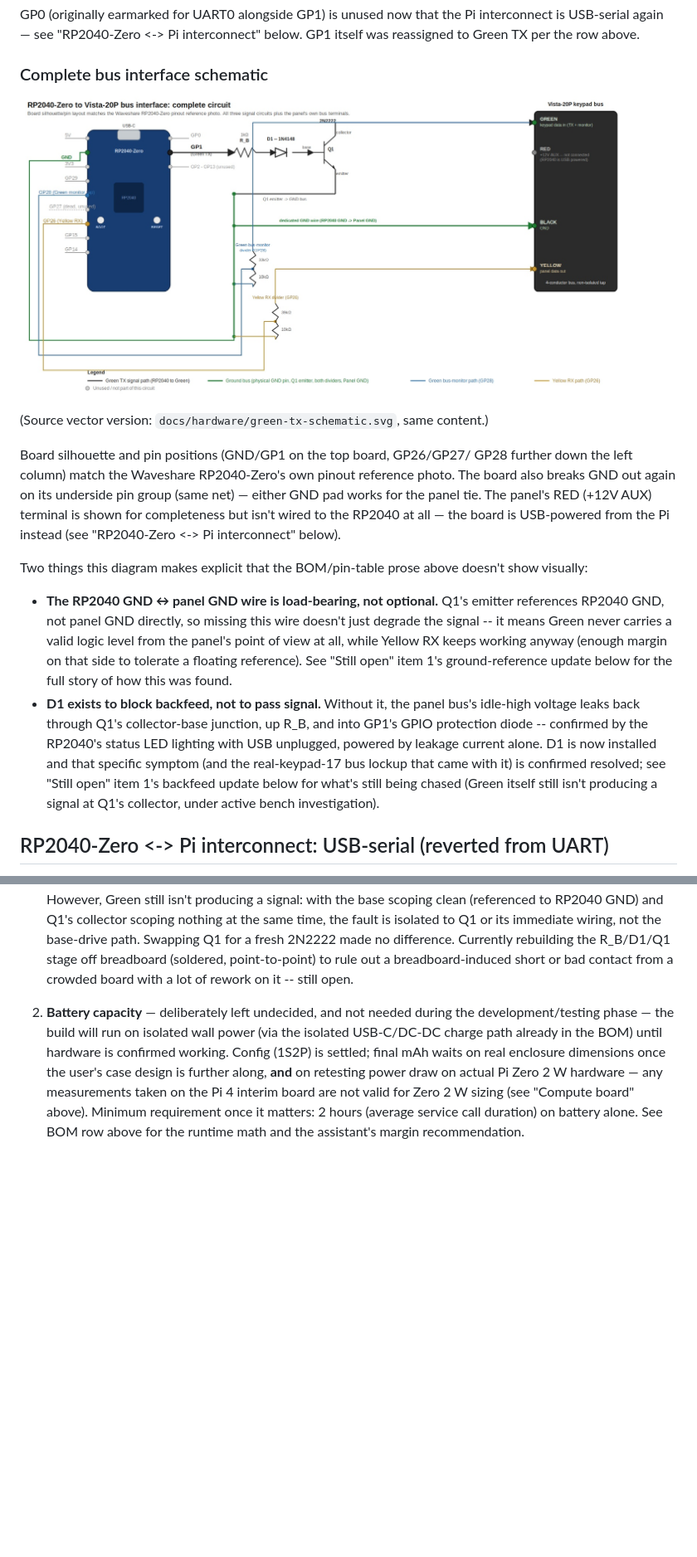
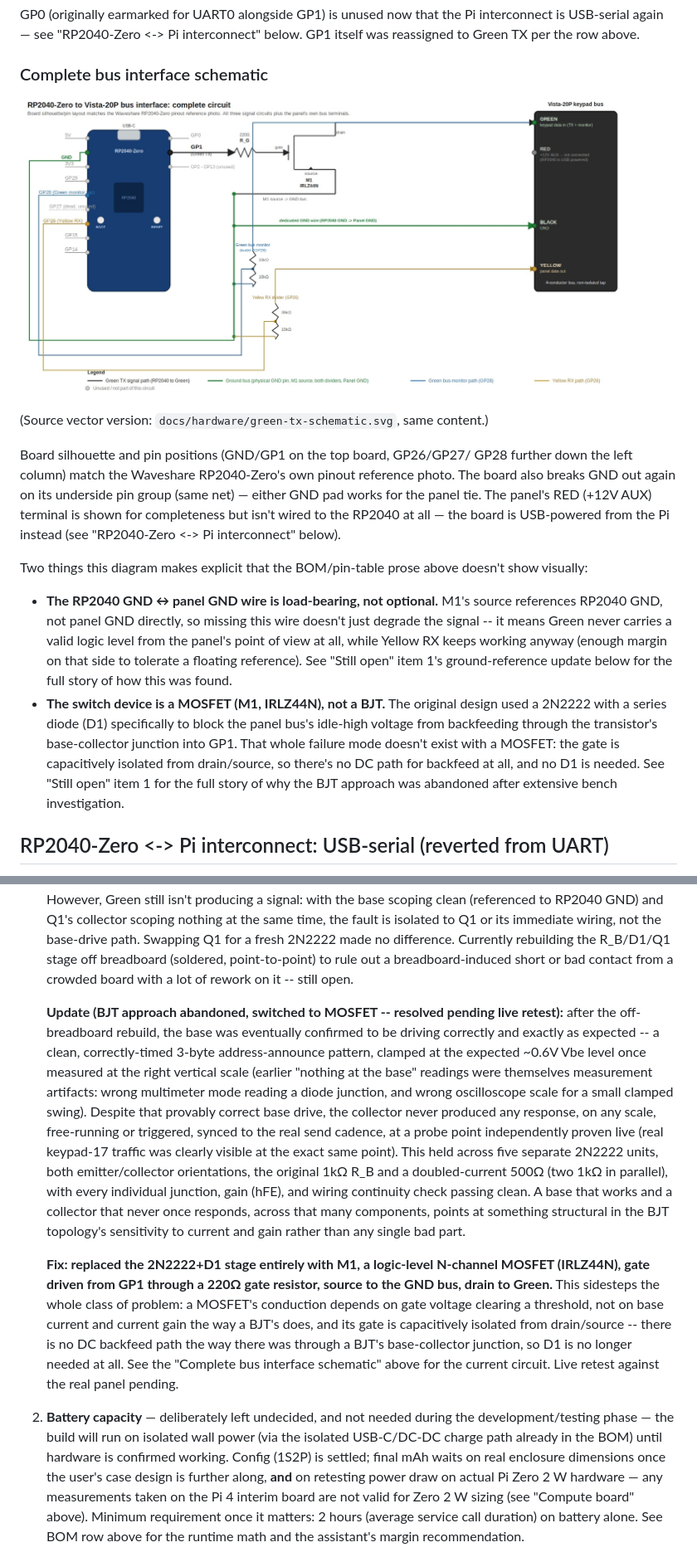
Before and after one commit to ryanpie86/VISTA-Panel-Tool, a Markdown page: HARDWARE_ARCHITECTURE.md, 2 parts joined by grey strips. Shown at 83% size. Drawn GitHub-style; pictures changed too: docs/hardware/green-tx-schematic.jpg; blank space fills up the shorter version.

Commit message:
Replace 2N2222+D1 BJT stage with an IRLZ44N MOSFET (M1) (#77)
After extensive bench investigation, the BJT-based Green TX stage was
abandoned: with the base drive independently confirmed correct (a clean,
correctly-timed 3-byte address-announce pattern, properly clamped at
Vbe), the collector never once produced a response, across five separate
2N2222 units, both emitter/collector orientations, and both the original
1kOhm and a doubled-current 500Ohm base resistor, with every junction,
gain (hFE), and wiring continuity check passing clean. That combination
-- good base, dead collector, reproducible across that many components
-- points at the BJT topology's sensitivity to base current and gain
rather than any single bad part.

Replaces it with M1 (IRLZ44N logic-level N-channel MOSFET): gate driven
from GP1 through a 220Ohm gate resistor, source to the GND bus, drain to
Green. A MOSFET's conduction depends on gate voltage clearing a
threshold, not on current gain, and its gate is capacitively isolated
from drain/source -- there is no DC backfeed path the way there was
through the BJT's base-collector junction, so D1 is no longer needed at
all.

Updates the schematic (docs/hardware/green-tx-schematic.svg/.jpg) and
HARDWARE_ARCHITECTURE.md's pin table and "Still open" item 1 to document
the change and the reasoning. Live retest against the real panel
pending.


Claude-Session: https://claude.ai/code/session_01LoZdpHVGNxDdSZK8Eq1p6C

Co-authored-by: Claude <noreply@anthropic.com>

```diff
--- a/HARDWARE_ARCHITECTURE.md
+++ b/HARDWARE_ARCHITECTURE.md
@@ -127,7 +127,7 @@ below. GP1 itself was reassigned to Green TX per the row above.
 
 ### Complete bus interface schematic
 
-![RP2040-Zero to Vista-20P bus interface schematic: board silhouette (pin layout matching the Waveshare pinout reference photo) showing all three signal circuits -- Green TX (GP1 through R_B, D1, and Q1 to Green), the Green bus-monitor divider (GP28, 33k/10k), and the Yellow RX divider (GP26, 39k/10k) -- plus a shared GND bus tying the physical GND pin, Q1's emitter, and both dividers to the panel's GND terminal, and the Vista-20P's own 4-terminal bus block (GREEN, RED unconnected, BLACK, YELLOW) on the right](docs/hardware/green-tx-schematic.jpg)
+![RP2040-Zero to Vista-20P bus interface schematic: board silhouette (pin layout matching the Waveshare pinout reference photo) showing all three signal circuits -- Green TX (GP1 through a 220Ω gate resistor to M1, an IRLZ44N logic-level MOSFET, drain to Green), the Green bus-monitor divider (GP28, 33k/10k), and the Yellow RX divider (GP26, 39k/10k) -- plus a shared GND bus tying the physical GND pin, M1's source, and both dividers to the panel's GND terminal, and the Vista-20P's own 4-terminal bus block (GREEN, RED unconnected, BLACK, YELLOW) on the right](docs/hardware/green-tx-schematic.jpg)
 
 (Source vector version: `docs/hardware/green-tx-schematic.svg`, same content.)
 
@@ -141,22 +141,21 @@ wired to the RP2040 at all — the board is USB-powered from the Pi instead
 
 Two things this diagram makes explicit that the BOM/pin-table prose above
 doesn't show visually:
-- **The RP2040 GND ↔ panel GND wire is load-bearing, not optional.** Q1's
-  emitter references RP2040 GND, not panel GND directly, so missing this
+- **The RP2040 GND ↔ panel GND wire is load-bearing, not optional.** M1's
+  source references RP2040 GND, not panel GND directly, so missing this
   wire doesn't just degrade the signal -- it means Green never carries a
   valid logic level from the panel's point of view at all, while Yellow
   RX keeps working anyway (enough margin on that side to tolerate a
   floating reference). See "Still open" item 1's ground-reference update
   below for the full story of how this was found.
-- **D1 exists to block backfeed, not to pass signal.** Without it, the
-  panel bus's idle-high voltage leaks back through Q1's collector-base
-  junction, up R_B, and into GP1's GPIO protection diode -- confirmed by
-  the RP2040's status LED lighting with USB unplugged, powered by
-  leakage current alone. D1 is now installed and that specific symptom
-  (and the real-keypad-17 bus lockup that came with it) is confirmed
-  resolved; see "Still open" item 1's backfeed update below for what's
-  still being chased (Green itself still isn't producing a signal at
-  Q1's collector, under active bench investigation).
+- **The switch device is a MOSFET (M1, IRLZ44N), not a BJT.** The
+  original design used a 2N2222 with a series diode (D1) specifically to
+  block the panel bus's idle-high voltage from backfeeding through the
+  transistor's base-collector junction into GP1. That whole failure mode
+  doesn't exist with a MOSFET: the gate is capacitively isolated from
+  drain/source, so there's no DC path for backfeed at all, and no D1 is
+  needed. See "Still open" item 1 for the full story of why the BJT
+  approach was abandoned after extensive bench investigation.
 
 ## RP2040-Zero <-> Pi interconnect: USB-serial (reverted from UART)
 
@@ -513,6 +512,37 @@ Vista panel keypad bus (4-wire ECP)
    the R_B/D1/Q1 stage off breadboard (soldered, point-to-point) to rule
    out a breadboard-induced short or bad contact from a crowded board with
    a lot of rework on it -- still open.
+
+   **Update (BJT approach abandoned, switched to MOSFET -- resolved
+   pending live retest):** after the off-breadboard rebuild, the base was
+   eventually confirmed to be driving correctly and exactly as expected --
+   a clean, correctly-timed 3-byte address-announce pattern, clamped at
+   the expected ~0.6V Vbe level once measured at the right vertical scale
+   (earlier "nothing at the base" readings were themselves measurement
+   artifacts: wrong multimeter mode reading a diode junction, and wrong
+   oscilloscope scale for a small clamped swing). Despite that provably
+   correct base drive, the collector never produced any response, on any
+   scale, free-running or triggered, synced to the real send cadence, at
+   a probe point independently proven live (real keypad-17 traffic was
+   clearly visible at the exact same point). This held across five
+   separate 2N2222 units, both emitter/collector orientations, the
+   original 1kΩ R_B and a doubled-current 500Ω (two 1kΩ in parallel), with
+   every individual junction, gain (hFE), and wiring continuity check
+   passing clean. A base that works and a collector that never once
+   responds, across that many components, points at something structural
+   in the BJT topology's sensitivity to current and gain rather than any
+   single bad part.
+
+   **Fix: replaced the 2N2222+D1 stage entirely with M1, a logic-level
+   N-channel MOSFET (IRLZ44N), gate driven from GP1 through a 220Ω gate
+   resistor, source to the GND bus, drain to Green.** This sidesteps the
+   whole class of problem: a MOSFET's conduction depends on gate voltage
+   clearing a threshold, not on base current and current gain the way a
+   BJT's does, and its gate is capacitively isolated from drain/source --
+   there is no DC backfeed path the way there was through a BJT's
+   base-collector junction, so D1 is no longer needed at all. See the
+   "Complete bus interface schematic" above for the current circuit.
+   Live retest against the real panel pending.
 2. **Battery capacity** — deliberately left undecided, and not needed
    during the development/testing phase — the build will run on isolated
    wall power (via the isolated USB-C/DC-DC charge path already in the
```
Also changed, not shown: other parts of HARDWARE_ARCHITECTURE.md (+1 -1 lines), 1 other file.
